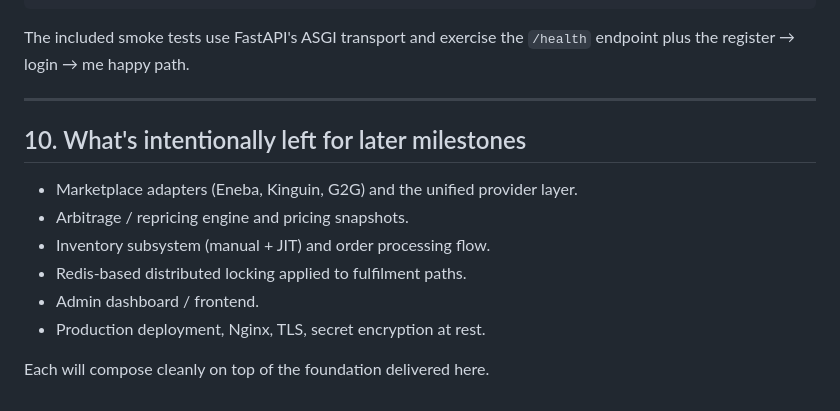
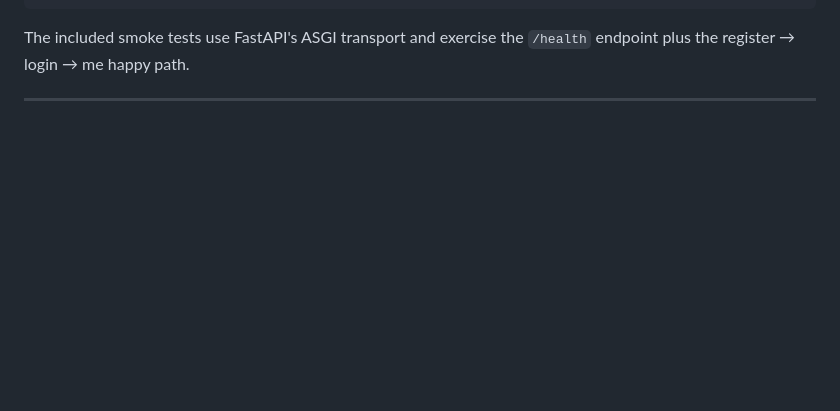
Before and after one commit to arbiflowdev/Arbitrage-Bot, a Markdown page: backend/README.md, the part around the change. GitHub-like rendering; blank space fills up the shorter version.

```diff
--- a/backend/README.md
+++ b/backend/README.md
@@ -254,14 +254,3 @@ The included smoke tests use FastAPI's ASGI transport and exercise the
 `/health` endpoint plus the register → login → me happy path.
 
 ---
-
-## 10. What's intentionally left for later milestones
-
-* Marketplace adapters (Eneba, Kinguin, G2G) and the unified provider layer.
-* Arbitrage / repricing engine and pricing snapshots.
-* Inventory subsystem (manual + JIT) and order processing flow.
-* Redis-based distributed locking applied to fulfilment paths.
-* Admin dashboard / frontend.
-* Production deployment, Nginx, TLS, secret encryption at rest.
-
-Each will compose cleanly on top of the foundation delivered here.
```
